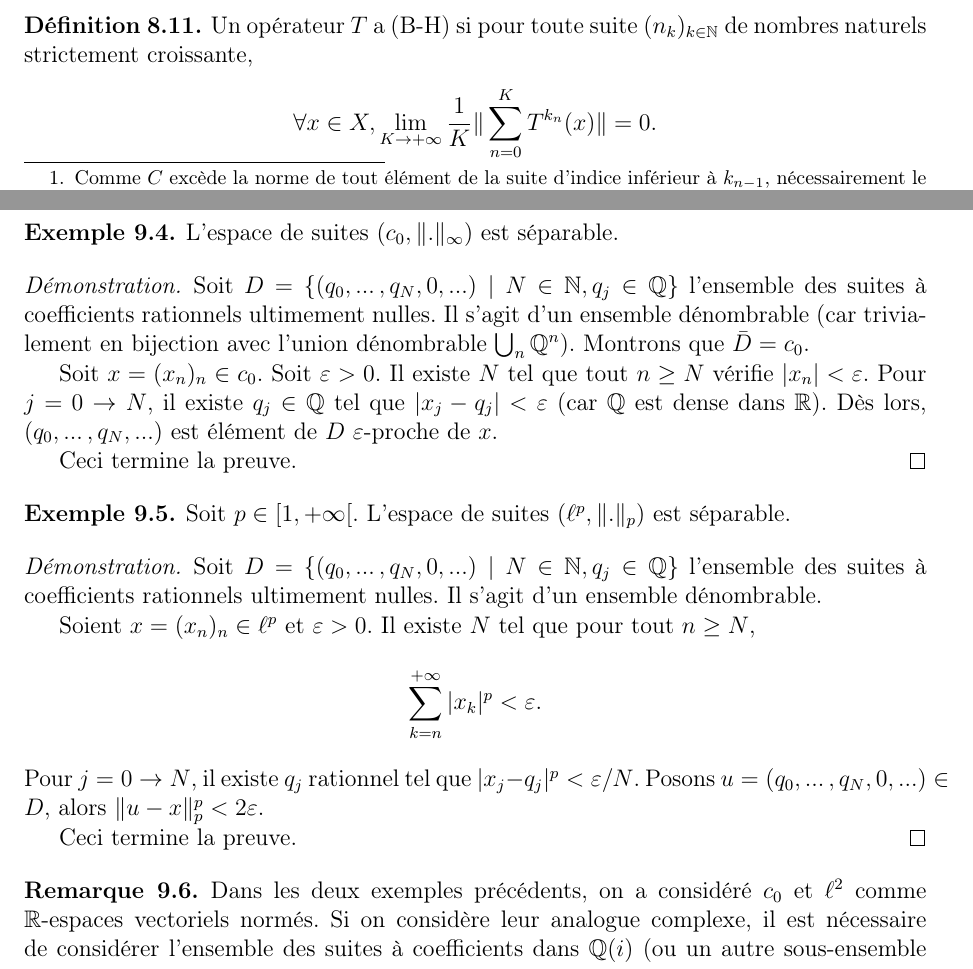
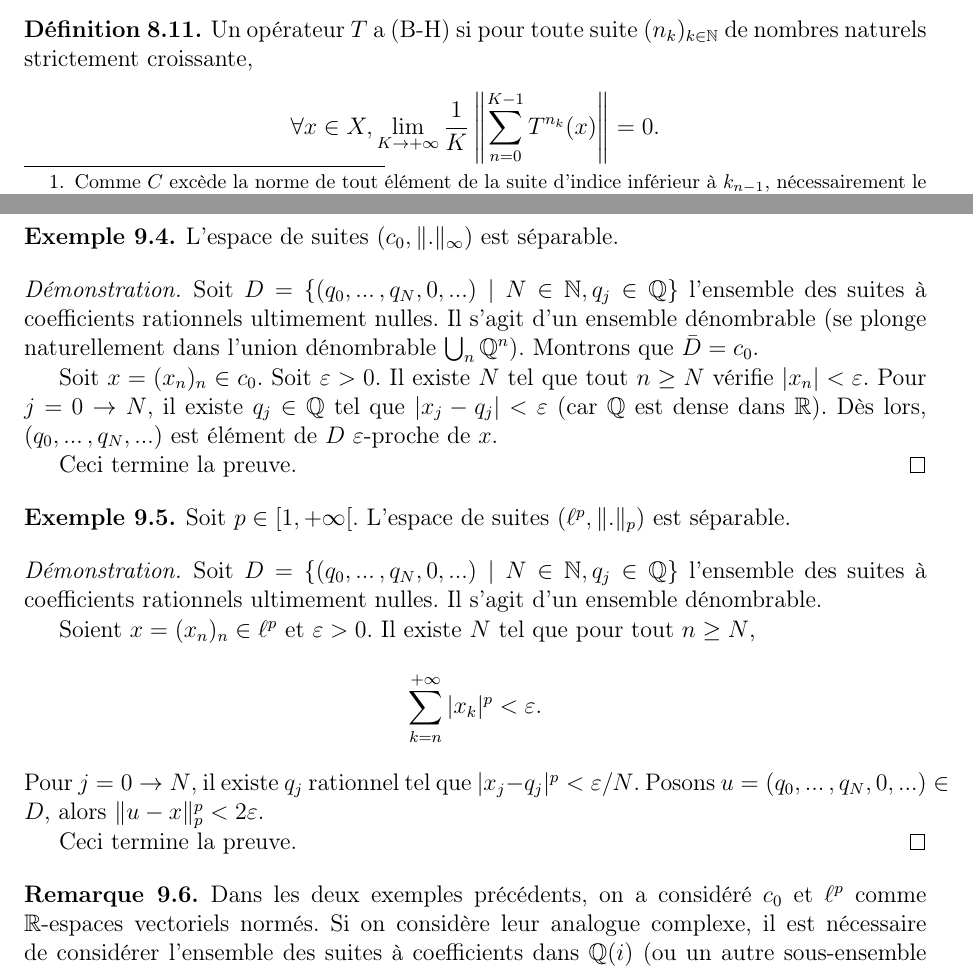
Before and after one commit to AlexanderMain/analyseIII, a LaTeX book (analyse3.tex, which reads chapitres/adjoints.tex, chapitres/separabilite.tex): two parts of pages 68 and 72 of 83, joined at a grey line, cut so that both start at the same text. Compiled offline with pdfLaTeX.

Commit message:
Correction de fautes de frappe

```diff
--- a/chapitres/adjoints.tex
+++ b/chapitres/adjoints.tex
@@ -237,7 +237,7 @@
   Un opérateur $T$ a (B-H) si pour toute suite $(n_k)_{k\in\IN}$ de nombres
   naturels strictement croissante,
   $$\forall x\in X,
-  \lim_{K\to+\infty}\frac{1}{K}\|\sum_{n=0}^KT^{k_n}(x)\| = 0.$$
+  \lim_{K\to+\infty}\frac{1}{K}\left\|\sum_{n=0}^{K-1}T^{n_k}(x)\right\| = 0.$$
 \end{df}
 
 \begin{thm}[Jones-Kuftinec (1971)] Soit $H$ un espace de Hilbert,
--- a/chapitres/separabilite.tex
+++ b/chapitres/separabilite.tex
@@ -67,7 +67,7 @@ les solutions.}
   Soit $D = \{(q_0, \ldots, q_N, 0, \ldots)\mid
   N\in\mathbb N, q_j \in\mathbb Q\}$ l'ensemble des suites à coefficients
   rationnels ultimement nulles. Il s'agit d'un ensemble dénombrable
-  (car trivialement en bijection avec l'union dénombrable $\bigcup_{n}\IQ^n$).
+  (se plonge naturellement dans l'union dénombrable $\bigcup_{n}\IQ^n$).
   Montrons que $\bar D = c_0$.
 
   Soit $x = (x_n)_n\in c_0$.
@@ -99,7 +99,7 @@ les solutions.}
 \end{proof}
 
 \begin{rem}
-  Dans les deux exemples précédents, on a considéré $c_0$ et $\ell^2$
+  Dans les deux exemples précédents, on a considéré $c_0$ et $\ell^p$
   comme $\IR$-espaces vectoriels normés. Si on considère leur analogue
   complexe, il est nécessaire de considérer l'ensemble des suites à
   coefficients dans $\IQ(i)$ (ou un autre sous-ensemble dénombrable dense
```
Also changed, not shown: analyse3.pdf, chapitres/adjoints.tex (2 more changed lines).
